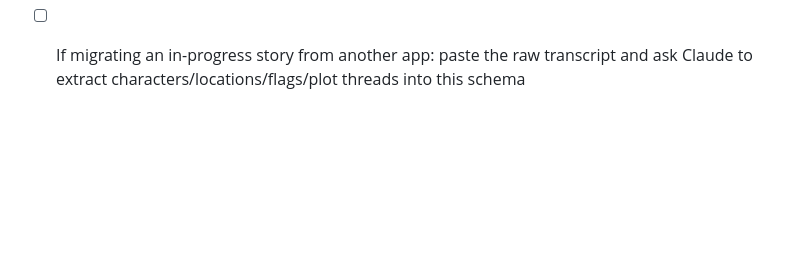
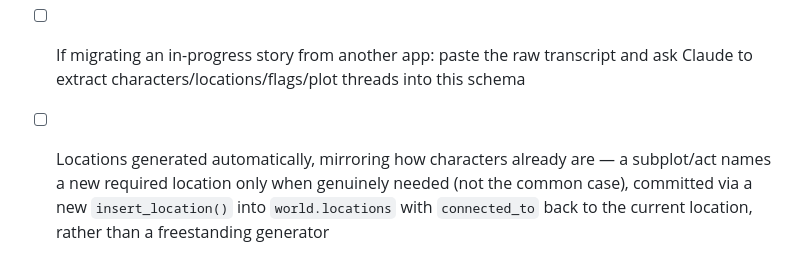
Before and after one commit to joemoney/Palimpsest, a Markdown page: README.md, the part around the change. Drawn GitHub-style; blank space fills up the shorter version.

Commit message:
Add automatic location generation to the roadmap
Mirrors the existing character-generation precedent (insert_character)
rather than proposing a freestanding generator.

Co-Authored-By: Claude Sonnet 5 <noreply@anthropic.com>

```diff
--- a/README.md
+++ b/README.md
@@ -315,3 +315,8 @@ here for when the story needs a deliberate push.
 - [ ] If migrating an in-progress story from another app: paste the raw
       transcript and ask Claude to extract characters/locations/flags/plot
       threads into this schema
+- [ ] Locations generated automatically, mirroring how characters already
+      are — a subplot/act names a new required location only when genuinely
+      needed (not the common case), committed via a new `insert_location()`
+      into `world.locations` with `connected_to` back to the current
+      location, rather than a freestanding generator
```
